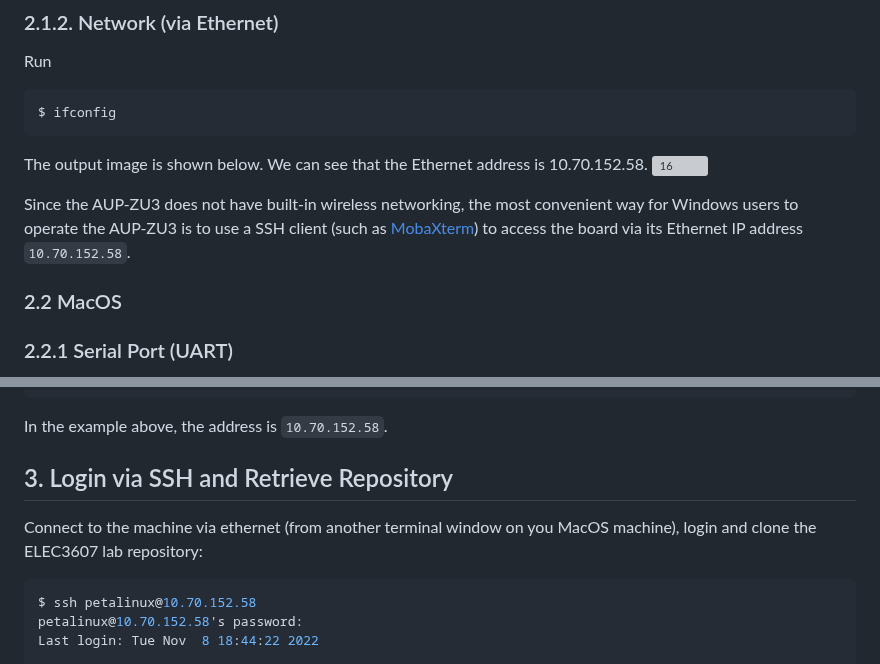
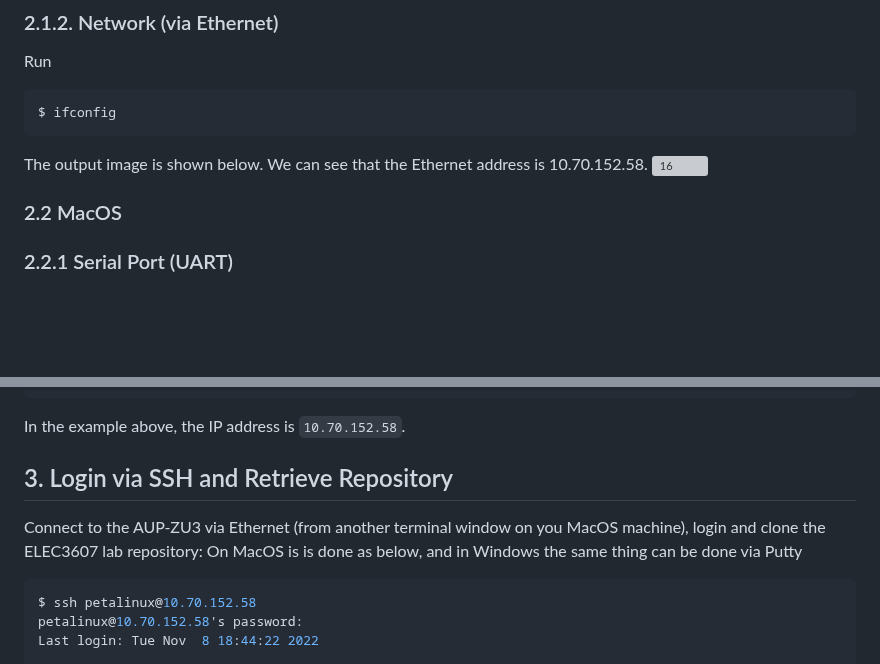
Before and after one commit to phwl/elec3607-lab, a Markdown page: labs/lab1-install/README.md, 2 parts joined by grey strips. Rendered like a GitHub page; blank space fills up the shorter version; grey boxes are pictures that could not be loaded.

Commit message:
update lab for AUP-ZU3

````diff
--- a/labs/lab1-install/README.md
+++ b/labs/lab1-install/README.md
@@ -51,8 +51,6 @@ $ ifconfig
 ```
 The output image is shown below. We can see that the Ethernet address is 10.70.152.58.
 ![16](./image/16.png)
-
-Since the AUP-ZU3 does not have built-in wireless networking, the most convenient way for Windows users to operate the AUP-ZU3 is to use a SSH client (such as [MobaXterm](https://mobaxterm.mobatek.net/)) to access the board via its Ethernet IP address ```10.70.152.58```.
 
 ### 2.2 MacOS
 ### 2.2.1 Serial Port (UART)
@@ -121,10 +119,11 @@ eth0      Link encap:Ethernet  HWaddr C8:4D:44:27:B4:36
 ...
 ```
 
-In the example above, the address is ```10.70.152.58```.
+In the example above, the IP address is ```10.70.152.58```.
 
 ## 3. Login via SSH and Retrieve Repository
-Connect to the machine via ethernet (from another terminal window on you MacOS machine), login and clone the ELEC3607 lab repository:
+Connect to the AUP-ZU3 via Ethernet (from another terminal window on you MacOS machine), login and clone the ELEC3607 lab repository:
+On MacOS is is done as below, and in Windows the same thing can be done via Putty
 ```bash
 $ ssh petalinux@10.70.152.58
 petalinux@10.70.152.58's password:
````
